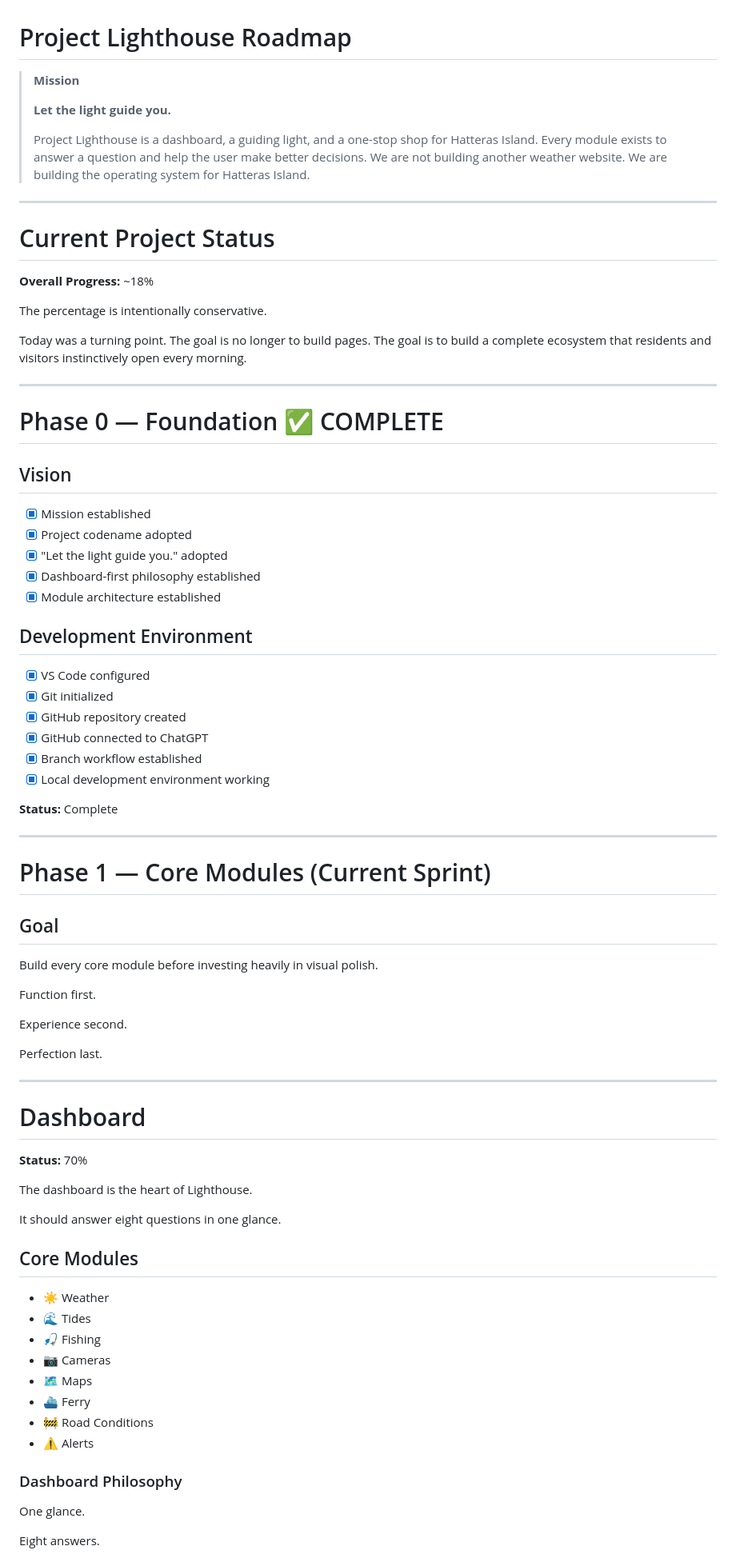
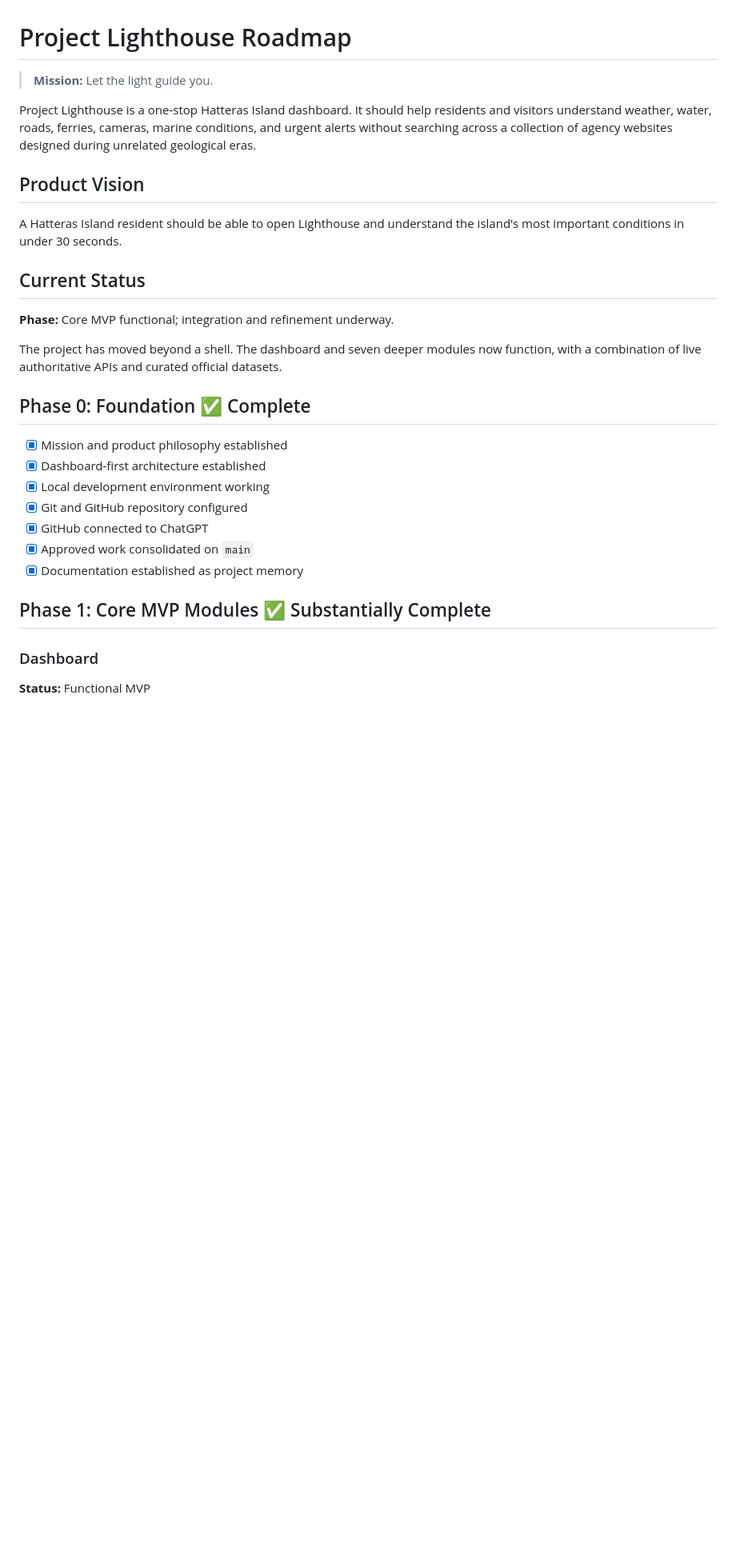
Before and after one commit to tmh0328-hub/ProjectLighthouse, a Markdown page: ROADMAP.md, the part around one of its changes. Shown at 80% size. Drawn GitHub-style; blank space fills up the shorter version.

```diff
--- a/ROADMAP.md
+++ b/ROADMAP.md
@@ -1,82 +1,32 @@
 # Project Lighthouse Roadmap
 
-> **Mission**
->
-> **Let the light guide you.**
->
-> Project Lighthouse is a dashboard, a guiding light, and a one-stop shop for Hatteras Island. Every module exists to answer a question and help the user make better decisions. We are not building another weather website. We are building the operating system for Hatteras Island.
+> **Mission:** Let the light guide you.
 
----
+Project Lighthouse is a one-stop Hatteras Island dashboard. It should help residents and visitors understand weather, water, roads, ferries, cameras, marine conditions, and urgent alerts without searching across a collection of agency websites designed during unrelated geological eras.
 
-# Current Project Status
+## Product Vision
 
-**Overall Progress:** ~18%
+A Hatteras Island resident should be able to open Lighthouse and understand the island's most important conditions in under 30 seconds.
 
-The percentage is intentionally conservative.
+## Current Status
 
-Today was a turning point. The goal is no longer to build pages. The goal is to build a complete ecosystem that residents and visitors instinctively open every morning.
+**Phase:** Core MVP functional; integration and refinement underway.
 
----
+The project has moved beyond a shell. The dashboard and seven deeper modules now function, with a combination of live authoritative APIs and curated official datasets.
 
-# Phase 0 — Foundation ✅ COMPLETE
+## Phase 0: Foundation ✅ Complete
 
-## Vision
+- [x] Mission and product philosophy established
+- [x] Dashboard-first architecture established
+- [x] Local development environment working
+- [x] Git and GitHub repository configured
+- [x] GitHub connected to ChatGPT
+- [x] Approved work consolidated on `main`
+- [x] Documentation established as project memory
 
-- [x] Mission established
-- [x] Project codename adopted
-- [x] "Let the light guide you." adopted
-- [x] Dashboard-first philosophy established
-- [x] Module architecture established
+## Phase 1: Core MVP Modules ✅ Substantially Complete
 
-## Development Environment
+### Dashboard
 
-- [x] VS Code configured
-- [x] Git initialized
-- [x] GitHub repository created
-- [x] GitHub connected to ChatGPT
-- [x] Branch workflow established
-- [x] Local development environment working
+**Status:** Functional MVP
 
-**Status:** Complete
-
----
-
-# Phase 1 — Core Modules (Current Sprint)
-
-## Goal
-
-Build every core module before investing heavily in visual polish.
-
-Function first.
-
-Experience second.
-
-Perfection last.
-
----
-
-# Dashboard
-
-**Status:** 70%
-
-The dashboard is the heart of Lighthouse.
-
-It should answer eight questions in one glance.
-
-## Core Modules
-
-- ☀ Weather
-- 🌊 Tides
-- 🎣 Fishing
-- 📷 Cameras
-- 🗺 Maps
-- ⛴ Ferry
-- 🚧 Road Conditions
-- ⚠ Alerts
-
-### Dashboard Philosophy
-
-One glance.
-
-Eight answers.
-
```
Also changed, not shown: other parts of ROADMAP.md (+170 -230 lines).
